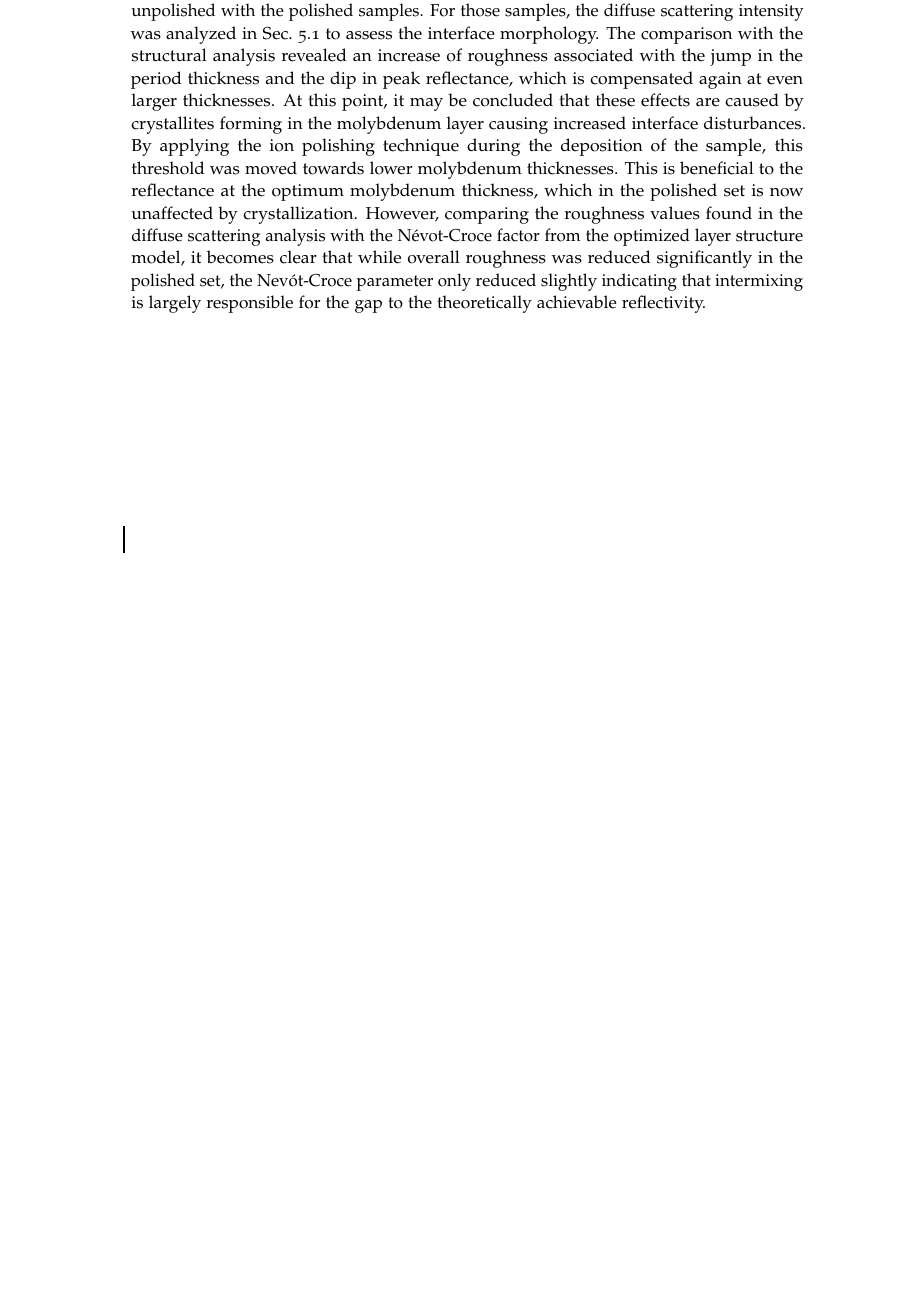
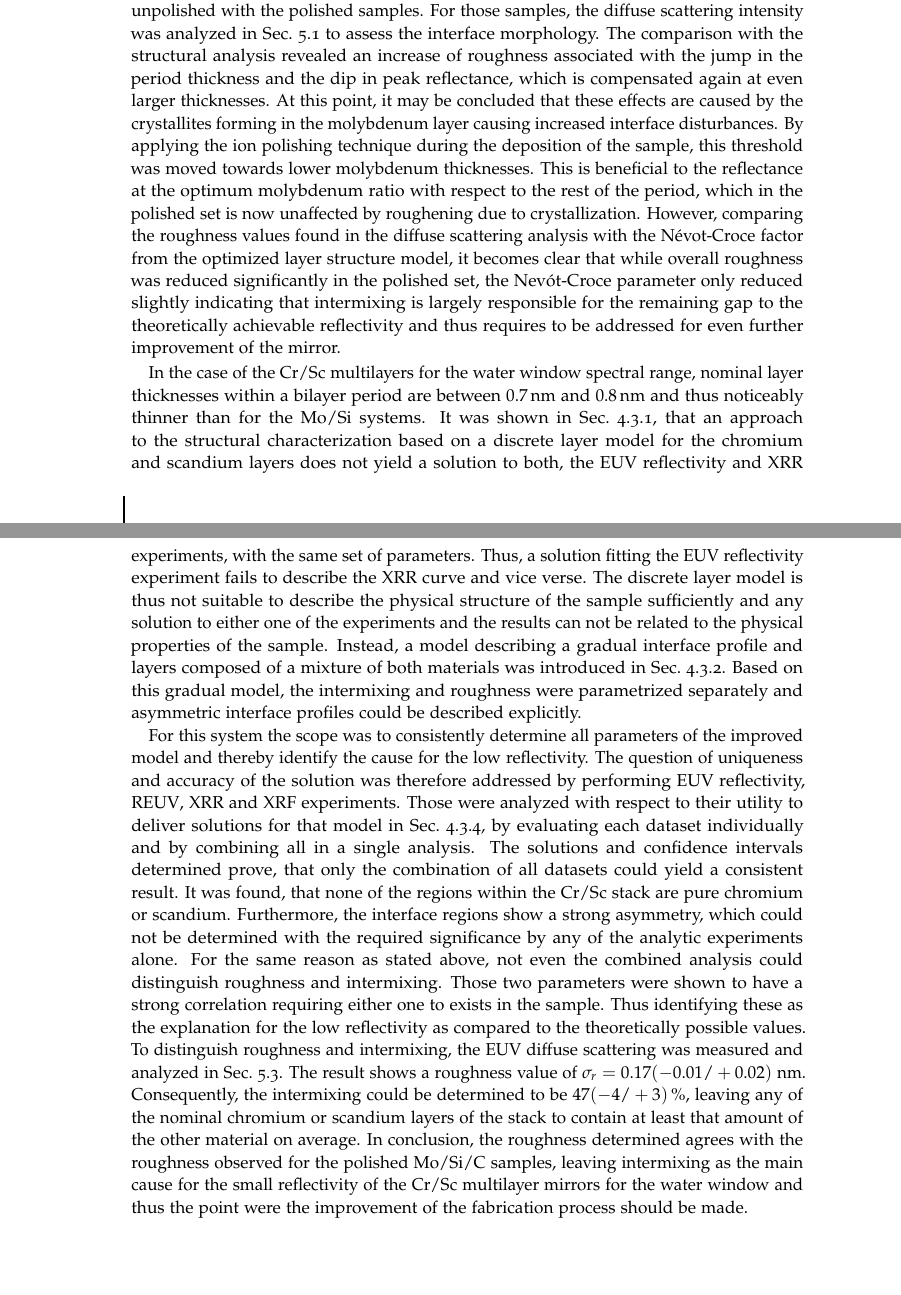
Before and after one commit to awhaase/thesis, a LaTeX thesis (diss-main.tex, which reads ch_Summary.tex): part of page 128 of 146 before the commit and two parts of pages 128 and 129 of 148 after it, the two joined at a grey line, cut so that both start at the same text, the shorter picture padded with empty space. Compiled offline with pdfLaTeX.

Commit message:
part on Cr/Sc in the summary finished

```diff
--- a/ch_Summary.tex
+++ b/ch_Summary.tex
@@ -7,15 +7,19 @@
 %  \item Cr/Sc systems, asymmetry only by combination of all methods
 %  \item Cr/Sc intermixing huge problem
 % \end{itemize}
-This thesis treats the characterization of multilayer mirror systems by means of the combination of several indirect methods based on reflection, fluorescence and scattering using \gls{euv} and X-ray radiation. In chapter~\ref{ch_spec}, a methodology for a profound analysis on the validity and accuracy of the structural characterization obtained from \glsdesc{euv} reflectivity, \glsdesc{xrr}, \glsdesc{reuv} and \glsdesc{xrf} experiments was presented and applied to different multilayer mirror samples. The uniqueness and accuracy of a solution to the inverse problem is an important aspect to justify the relation of the model parameters to actual sample properties. Thus, for the reconstruction of the layer systems structure a \glsdesc{pso} was applied to fit the model parameters to the measured data and a \glsdesc{mcmc} algorithm was employed to deduct the confidence intervals based on the measurement and model uncertainties addressing this problem. Depending on the sample properties, different methods have to be combined to improve the accuracy of the result and thereby provide the desired significance or to deliver a consistent solution in the first place. In particular, the different layer thicknesses of the two sample types under investigation, the Mo/Si mirrors designed for \nm{13.5} wavelength and the Cr/Sc mirrors for the water window, in this thesis do have a significant influence on the applicability of the model and the analytic experiments required to deduct a consistent result.
+This thesis treats the characterization of multilayer mirror systems by means of the combination of several indirect methods based on reflection, fluorescence and scattering using \gls{euv} and X-ray radiation. In chapter~\ref{ch_spec}, a methodology for a profound analysis on the validity and accuracy of the structural characterization obtained from \glsdesc{euv} reflectivity, \glsdesc{xrr}, \glsdesc{reuv} and \glsdesc{xrf} experiments was presented and applied to different multilayer mirror samples. The uniqueness and accuracy of a solution to the inverse problem is an important aspect to justify the relation of the model parameters to actual sample properties. Thus, for the reconstruction of the layer systems structure, a \glsdesc{pso} was applied to fit the model parameters to the measured data and a \glsdesc{mcmc} algorithm was employed to deduct the confidence intervals based on the measurement and model uncertainties addressing this problem. Depending on the sample properties, different methods have to be combined to improve the accuracy of the result and thereby provide the desired significance or to deliver a consistent solution in the first place. In particular, the different layer thicknesses of the two sample types under investigation in this thesis, the Mo/Si mirrors designed for \nm{13.5} wavelength and the Cr/Sc mirrors for the water window, do have a significant influence on the applicability of the model and the analytic experiments required to deduct a consistent result.
 
 Starting from the results for the structural properties of the layer systems, the characterization of the interface morphology of the samples was addressed in chapter~\ref{ch_diff}. While delivering a result on the influence of both, the effect of roughness and intermixing at the interfaces in combination through the N{\'e}vot-Croce parameter, none of the analytic experiments conducted for the structural reconstruction can distinguish those two effects. This issue was approached by establishing the analysis of \gls{euv} diffuse scattering with radiation impinging near-normal incidence as a suitable technique to deliver this distinction method. Sec.~\ref{ch_diff:sec_PTB17} introduces the method by analyzing a state-of-the-art Mo/B$_4$C/Si/C sample reaching \SI{68.5 \pm 0.7}{\percent} peak reflectance at its operation wavelengths of \nm{13.5}. It was revealed that the high quality, and thus reflectivity, of the sample causes resonant enhancement of diffusely scattered radiation within the stack to significantly contribute to the diffuse scattering intensities. These dynamic effects require to be considered in the analysis by employing the theoretical framework of the \glsdesc{dwba} including multiple reflections at the interfaces of the multilayer. With this approach, the roughness properties for the samples could be extracted consistently.
 
 In conclusion, comparing and combining the results of the structural characterization from chapter~\ref{ch_spec} and the roughness analysis in chapter~\ref{ch_diff} delivers a consistent characterization of the multilayer mirrors. The systems investigated in this thesis can be attributed to either the mirrors designed for \nm{13.5} wavelength made from molybdenum and silicon or the water window spectral range using chromium and scandium. As outlined in the introduction, the scope of this thesis is to yield an explanation for the lack of peak reflectivity compared to the theoretical threshold.
 
-In Sec.~\ref{ch_spec:sec_mo_si_c} and Sec.~\ref{ch_diff:sec_mo_si_c}, two sets of Mo/Si/C multilayer samples were investigated. In both sets, the thickness of the molybdenum layer was increased from sample to sample from nominally \nm{1.7} to \nm{3.05} crossing the threshold for crystallites forming in these layers. Furthermore, the second set was treated using an ion polishing technique during deposition with the goal to reduce roughness at the interfaces. Sec.~\ref{ch_spec:sec_mo_si_c} reveals that the combination of \gls{euv} reflectivity and \glsdesc{xrr} yields an unambiguous result for the molybdenum layer thickness following the nominal trend in both sets. The confidence intervals for the molybdenum thickness could be determined ranging from $\nm{0.43}$ down to $\nm{0.24}$, depending on the sample. In comparison, the analysis of \gls{euv} reflectivity alone for the comparison sample Mo/B$_4$C/Si/C in Sec.~\ref{ch_spec:sec_PTB17} only yielded a confidence interval of approximately $\nm{1}$, demonstrating the need for combining multiple datasets despite an excellent agreement of the calculated and measured curves in the latter case.
+In Sec.~\ref{ch_spec:sec_mo_si_c} and Sec.~\ref{ch_diff:sec_mo_si_c}, two sets of Mo/Si/C multilayer samples were investigated. In both sets, the thickness of the molybdenum layer was increased from sample to sample from nominally \nm{1.7} to \nm{3.05} crossing the threshold for crystallites forming in these layers. Furthermore, the second set was treated using an ion polishing technique during deposition with the goal to reduce roughness at the interfaces. Sec.~\ref{ch_spec:sec_mo_si_c} reveals that the combination of \gls{euv} reflectivity and \glsdesc{xrr} yields an unambiguous result for the molybdenum layer thickness following the nominal trend in both sets. The confidence intervals for the molybdenum thickness could be determined ranging from $\nm{0.43}$ down to $\nm{0.24}$, depending on the sample. In comparison, the analysis of \gls{euv} reflectivity alone for the comparison sample Mo/B$_4$C/Si/C in Sec.~\ref{ch_spec:sec_PTB17} only yielded a confidence interval of approximately $\nm{1}$, demonstrating the need for combining multiple datasets despite an excellent agreement of the calculated and measured curves as multiple solutions exist.
 
-The sum of thicknesses of all layers in a period shows a distinct increase for both sets at a certain molybdenum layer thickness associated with a dip in peak reflectance with respect to the theoretical expectation as illustrated in Fig.~\ref{ch_spec:fig_EUV_peak_refl}. This effect, while observed in both sets, happens at significantly different molybdenum thicknesses comparing the unpolished with the polished samples. For those samples, the diffuse scattering intensity was analyzed in Sec.~\ref{ch_diff:sec_PTB17} to assess the interface morphology. The comparison with the structural analysis revealed an increase of roughness associated with the jump in the period thickness and the dip in peak reflectance, which is compensated again at even larger thicknesses. At this point, it may be concluded that these effects are caused by crystallites forming in the molybdenum layer causing increased interface disturbances. By applying the ion polishing technique during the deposition of the sample, this threshold was moved towards lower molybdenum thicknesses. This is beneficial to the reflectance at the optimum molybdenum thickness, which in the polished set is now unaffected by crystallization. However, comparing the roughness values found in the diffuse scattering analysis with the N{\'e}vot-Croce factor from the optimized layer structure model, it becomes clear that while overall roughness was reduced significantly in the polished set, the Nev{\'o}t-Croce parameter only reduced slightly indicating that intermixing is largely responsible for the gap to the theoretically achievable reflectivity.
+The sum of thicknesses of all layers in a period shows a distinct increase for both sets at a certain molybdenum layer thickness associated with a dip in peak reflectance with respect to the theoretical expectation as illustrated in Fig.~\ref{ch_spec:fig_EUV_peak_refl}. This effect, while observed in both sets, happens at significantly different molybdenum thicknesses comparing the unpolished with the polished samples. For those samples, the diffuse scattering intensity was analyzed in Sec.~\ref{ch_diff:sec_PTB17} to assess the interface morphology. The comparison with the structural analysis revealed an increase of roughness associated with the jump in the period thickness and the dip in peak reflectance, which is compensated again at even larger thicknesses. At this point, it may be concluded that these effects are caused by the crystallites forming in the molybdenum layer causing increased interface disturbances. By applying the ion polishing technique during the deposition of the sample, this threshold was moved towards lower molybdenum thicknesses. This is beneficial to the reflectance at the optimum molybdenum ratio with respect to the rest of the period, which in the polished set is now unaffected by roughening due to crystallization. However, comparing the roughness values found in the diffuse scattering analysis with the N{\'e}vot-Croce factor from the optimized layer structure model, it becomes clear that while overall roughness was reduced significantly in the polished set, the Nev{\'o}t-Croce parameter only reduced slightly indicating that intermixing is largely responsible for the remaining gap to the theoretically achievable reflectivity and thus requires to be addressed for even further improvement of the mirror.
+
+In the case of the Cr/Sc multilayers for the water window spectral range, nominal layer thicknesses within a bilayer period are between \nm{0.7} and \nm{0.8} and thus noticeably thinner than for the Mo/Si systems. It was shown in Sec.~\ref{ch_spec:sec_CrSc_resconstrution_binary}, that an approach to the structural characterization based on a discrete layer model for the chromium and scandium layers does not yield a solution to both, the \gls{euv} reflectivity and \gls{xrr} experiments, with the same set of parameters. Thus, a solution fitting the \gls{euv} reflectivity experiment fails to describe the \gls{xrr} curve and vice verse. The discrete layer model is thus not suitable to describe the physical structure of the sample sufficiently and any solution to either one of the experiments and the results can not be related to the physical properties of the sample. Instead, a model describing a gradual interface profile and layers composed of a mixture of both materials was introduced in Sec.~\ref{ch_spec:sec_CrSc_gradual_model}. Based on this gradual model, the intermixing and roughness were parametrized separately and asymmetric interface profiles could be described explicitly.
+
+For this system the scope was to consistently determine all parameters of the improved model and thereby identify the cause for the low reflectivity. The question of uniqueness and accuracy of the solution was therefore addressed by performing \gls{euv} reflectivity, \gls{reuv}, \gls{xrr} and \gls{xrf} experiments. Those were analyzed with respect to their utility to deliver solutions for that model in Sec.~\ref{ch_spec:sec_CrSc_results}, by evaluating each dataset individually and by combining all in a single analysis. The solutions and confidence intervals determined prove, that only the combination of all datasets could yield a consistent result. It was found, that none of the regions within the Cr/Sc stack are pure chromium or scandium. Furthermore, the interface regions show a strong asymmetry, which could not be determined with the required significance by any of the analytic experiments alone. For the same reason as stated above, not even the combined analysis could distinguish roughness and intermixing. Those two parameters were shown to have a strong correlation requiring either one to exists in the sample. Thus identifying these as the explanation for the low reflectivity as compared to the theoretically possible values. To distinguish roughness and intermixing, the \gls{euv} diffuse scattering was measured and analyzed in Sec.~\ref{ch_diff:sec_CrSc}. The result shows a roughness value of $\sigma_r = 0.17  (-0.01/+0.02)$ nm. Consequently, the intermixing could be determined to be $47 (-4/+3)\, \%$, leaving any of the nominal chromium or scandium layers of the stack to contain at least that amount of the other material on average. In conclusion, the roughness determined agrees with the roughness observed for the polished Mo/Si/C samples, leaving intermixing as the main cause for the small reflectivity of the Cr/Sc multilayer mirrors for the water window and thus the point were the improvement of the fabrication process should be made.
 
 
 %In the first category, two sample sets of of Mo/Si/C multilayer mirrors were investigated. In both sets, the thickness of the molybdenum layer was increased from sample to sample from nominally \nm{1.7} to \nm{3.05} and thus crossing the threshold for crystallites forming in these layers.
```
